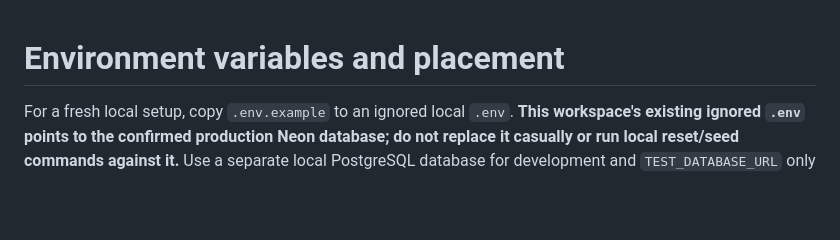
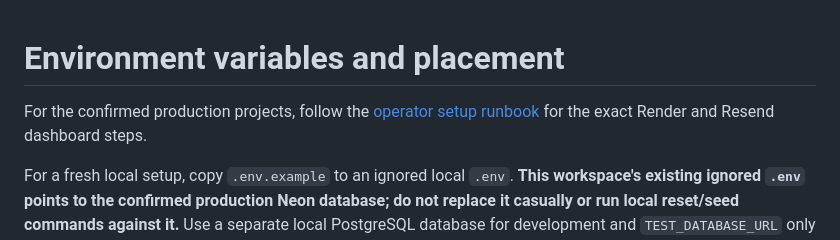
Before and after one commit to Ahmed-elssamman/LifeQuest, a Markdown page: docs/deployment/environment.md, the part around the change. GitHub-like rendering; blank space fills up the shorter version.

```diff
--- a/docs/deployment/environment.md
+++ b/docs/deployment/environment.md
@@ -1,4 +1,6 @@
 # Environment variables and placement
+
+For the confirmed production projects, follow the [operator setup runbook](operator-setup.md) for the exact Render and Resend dashboard steps.
 
 For a fresh local setup, copy `.env.example` to an ignored local `.env`. **This workspace's existing ignored `.env` points to the confirmed production Neon database; do not replace it casually or run local reset/seed commands against it.** Use a separate local PostgreSQL database for development and `TEST_DATABASE_URL` only for disposable tests. Keep all real credentials out of Git, docs, browser assets, and logs. `DATABASE_URL`, `DIRECT_URL`, SMTP credentials, and `RESEND_API_KEY` belong only to the API process.
 
```
Also changed, not shown: docs/deployment/README.md (+2 -0 lines), docs/deployment/operator-setup.md (added, +42 -0 lines).
